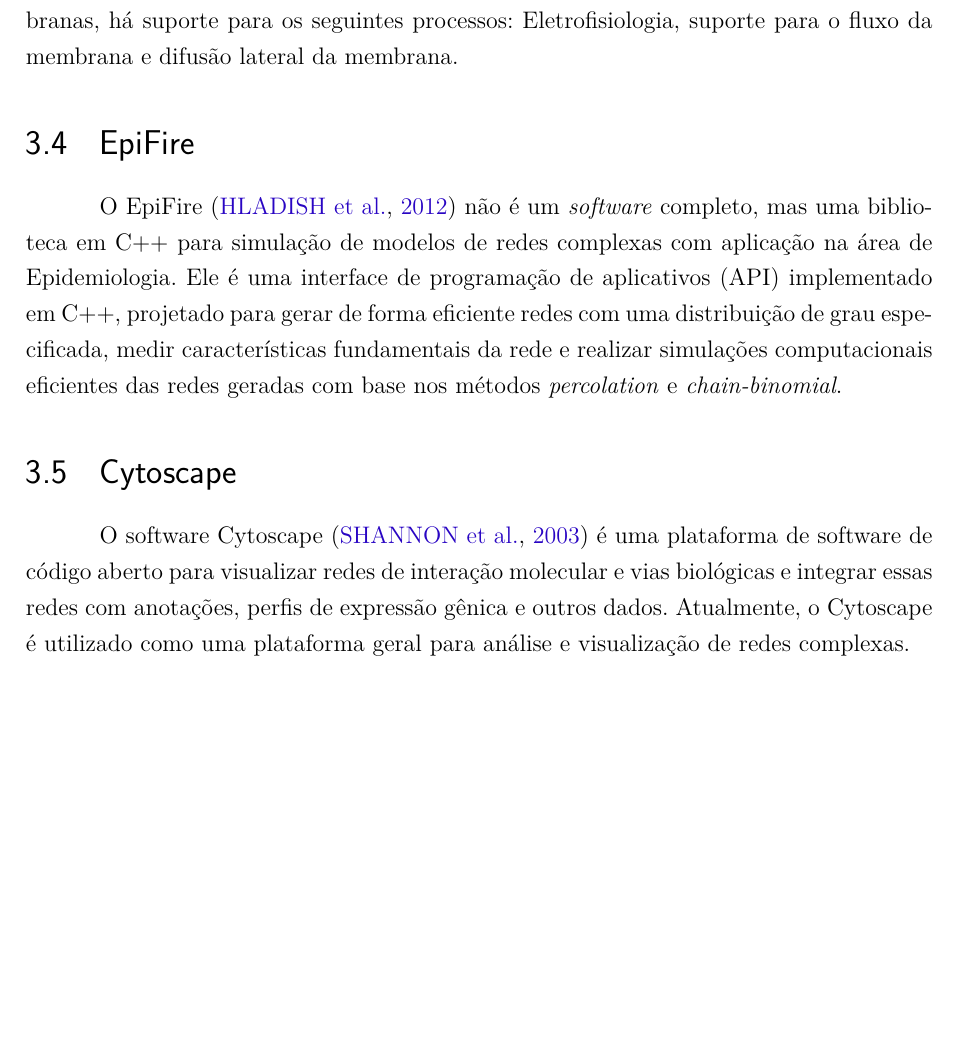
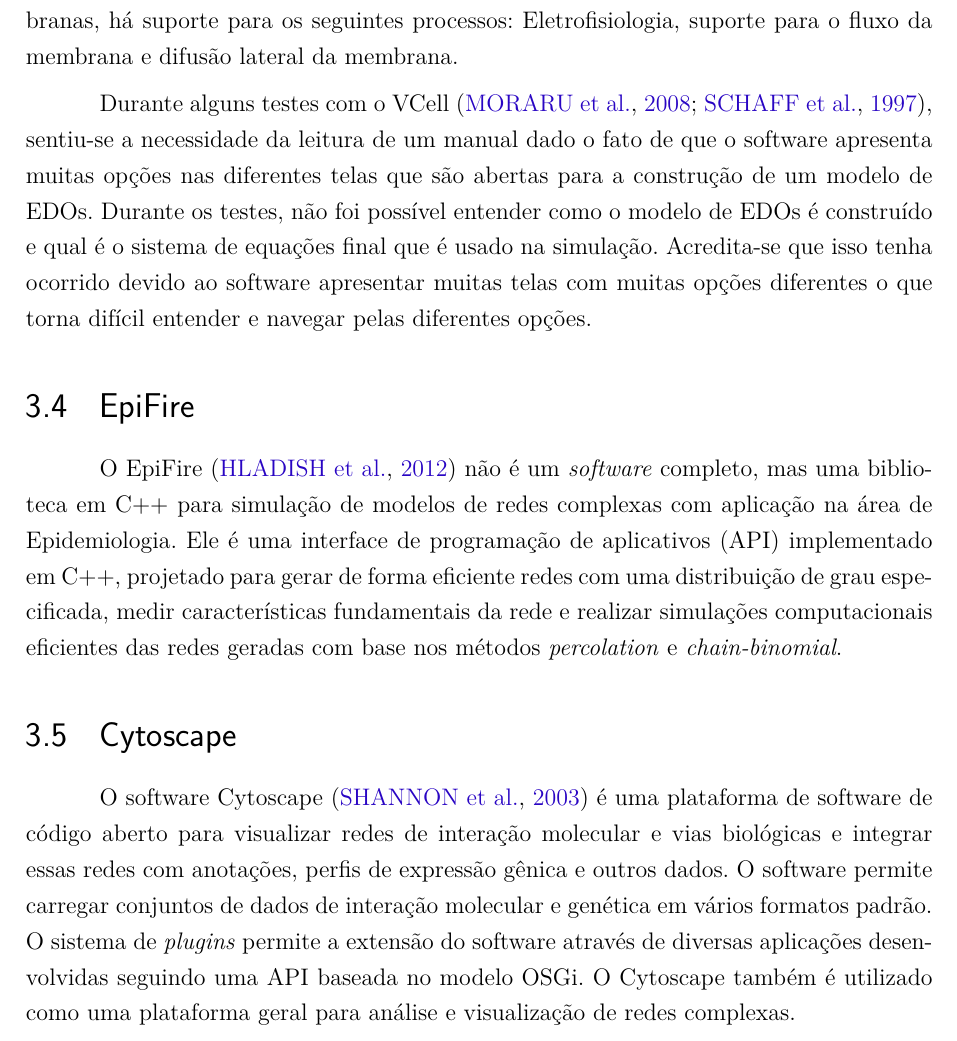
Before and after one commit to Syndelis/dissertacao-mestrado, a LaTeX thesis (ufsj-abntex2.tex): part of page 24 of 41, cut so that both start at the same text, the shorter picture padded with empty space. Compiled offline with pdfLaTeX.

Commit message:
adicao de texto nas secoes 3.3 (VCell) e 3.5 (Cytoscape)

```diff
--- a/ufsj-abntex2.tex
+++ b/ufsj-abntex2.tex
@@ -671,13 +671,16 @@
 
 O software VCell (Virtual Cell) \cite{vcell,VCellref1} é uma plataforma para modelar sistemas biológicos celulares que é construída em torno de um banco de dados central e disseminada como um aplicativo da web. Os modelos são construídos com base em regras (\textit{Rule-based modelling}). VCell tem os seguintes tipos de simulações disponíveis: determinística (EDO compartimental ou EDP de reação-difusão-advecção com suporte para cinemática 2D), reações estocásticas (solvers de SSA), estocástica espacial (reação-difusão com Smoldyn), híbrida determinística/estocástica e simulações baseadas em agentes. O software permite simular vários processos metabólicos que ocorre dentro das células e através das membranas celulares. Com relação às membranas, há suporte para os seguintes processos: Eletrofisiologia, suporte para o fluxo da membrana e difusão lateral da membrana.
 
+Durante alguns testes com o VCell \cite{vcell,VCellref1}, sentiu-se a necessidade da leitura de um manual dado o fato de que o software apresenta muitas opções nas diferentes telas que são abertas para a construção de um modelo de EDOs. Durante os testes, não foi possível entender como o modelo de EDOs é construído e qual é o sistema de equações final que é usado na simulação. Acredita-se que isso tenha ocorrido devido ao software apresentar muitas telas com muitas opções diferentes o que torna difícil entender e navegar pelas diferentes opções.
+
 \section{EpiFire}
 
 O EpiFire \cite{epifire} não é um \textit{software} completo, mas uma biblioteca em C++ para simulação de modelos de redes complexas com aplicação na área de Epidemiologia. Ele é uma interface de programação de aplicativos (API) implementado em C++, projetado para gerar de forma eficiente redes com uma distribuição de grau especificada, medir características fundamentais da rede e realizar simulações computacionais eficientes das redes geradas com base nos métodos \textit{percolation} e \textit{chain-binomial}.
 
 \section{Cytoscape}
 
-O software Cytoscape \cite{shannon2003cytoscape} é uma plataforma de software de código aberto para visualizar redes de interação molecular e vias biológicas e integrar essas redes com anotações, perfis de expressão gênica e outros dados. Atualmente, o Cytoscape é utilizado como uma plataforma geral para análise e visualização de redes complexas.
+O software Cytoscape \cite{shannon2003cytoscape} é uma plataforma de software de código aberto para visualizar redes de interação molecular e vias biológicas e integrar essas redes com anotações, perfis de expressão gênica e outros dados. O software permite carregar conjuntos de dados de interação molecular e genética em vários formatos padrão. O sistema de \textit{plugins} permite a extensão do software através de diversas aplicações desenvolvidas seguindo uma API baseada no modelo OSGi. O Cytoscape também é utilizado como uma plataforma geral para análise e visualização de redes complexas.
+
 
 %OpenFOAM (https://www.openfoam.com/)
 %Stella (https://www.iseesystems.com/store/products/stella-online.aspx)
```
